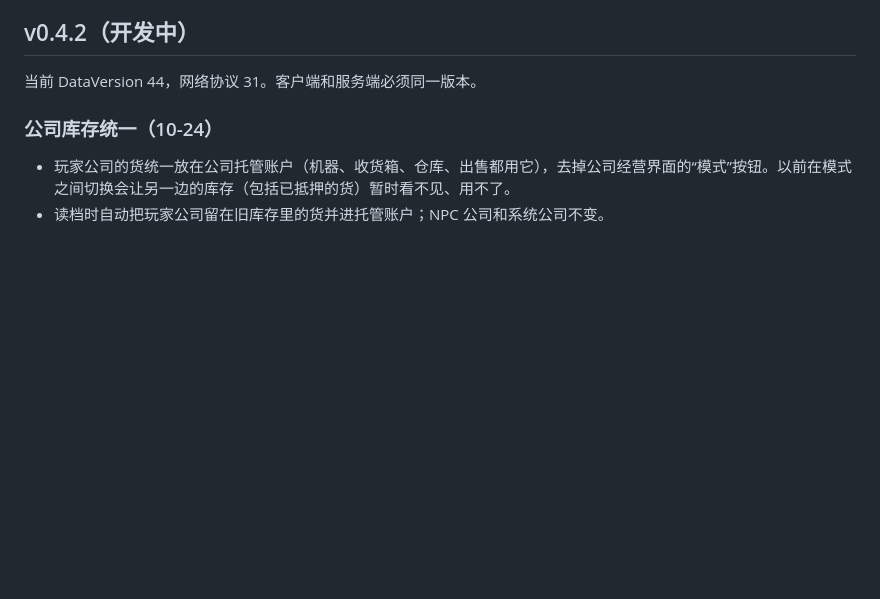
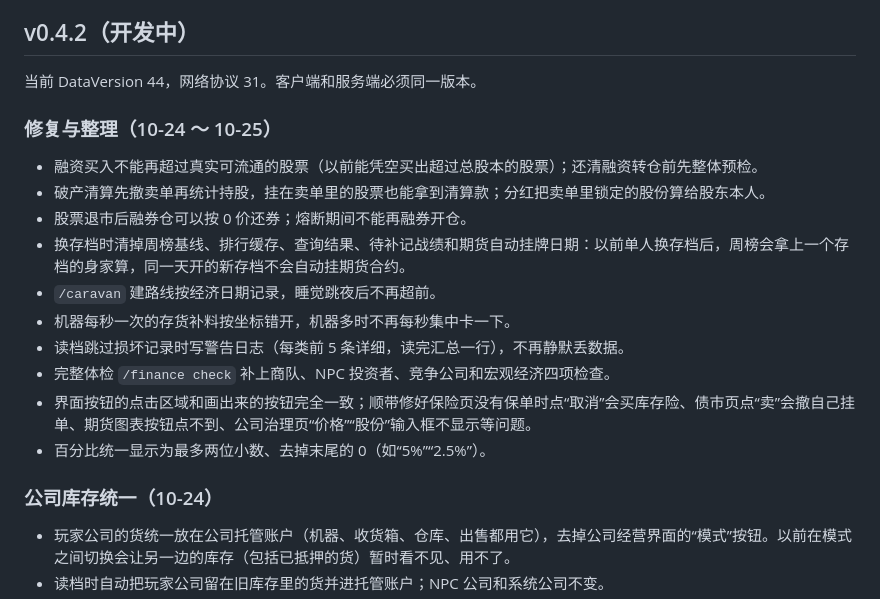
Before and after one commit to JeongLihao/Finance, a Markdown page: CHANGELOG.md, the part around the change. GitHub-like rendering; blank space fills up the shorter version.

Commit message:
更新日志：记下 10-24 ～ 10-25 的修复与整理
Co-Authored-By: Claude Opus 5.5 <noreply@anthropic.com>

```diff
--- a/CHANGELOG.md
+++ b/CHANGELOG.md
@@ -5,6 +5,19 @@
 ## v0.4.2（开发中）
 
 当前 DataVersion 44，网络协议 31。客户端和服务端必须同一版本。
+
+### 修复与整理（10-24 ～ 10-25）
+
+- 融资买入不能再超过真实可流通的股票（以前能凭空买出超过总股本的股票）；还清融资转仓前先整体预检。
+- 破产清算先撤卖单再统计持股，挂在卖单里的股票也能拿到清算款；分红把卖单里锁定的股份算给股东本人。
+- 股票退市后融券仓可以按 0 价还券；熔断期间不能再融券开仓。
+- 换存档时清掉周榜基线、排行缓存、查询结果、待补记战绩和期货自动挂牌日期：以前单人换存档后，周榜会拿上一个存档的身家算，同一天开的新存档不会自动挂期货合约。
+- `/caravan` 建路线按经济日期记录，睡觉跳夜后不再超前。
+- 机器每秒一次的存货补料按坐标错开，机器多时不再每秒集中卡一下。
+- 读档跳过损坏记录时写警告日志（每类前 5 条详细，读完汇总一行），不再静默丢数据。
+- 完整体检 `/finance check` 补上商队、NPC 投资者、竞争公司和宏观经济四项检查。
+- 界面按钮的点击区域和画出来的按钮完全一致；顺带修好保险页没有保单时点“取消”会买库存险、债市页点“卖”会撤自己挂单、期货图表按钮点不到、公司治理页“价格”“股份”输入框不显示等问题。
+- 百分比统一显示为最多两位小数、去掉末尾的 0（如“5%”“2.5%”）。
 
 ### 公司库存统一（10-24）
 
```
